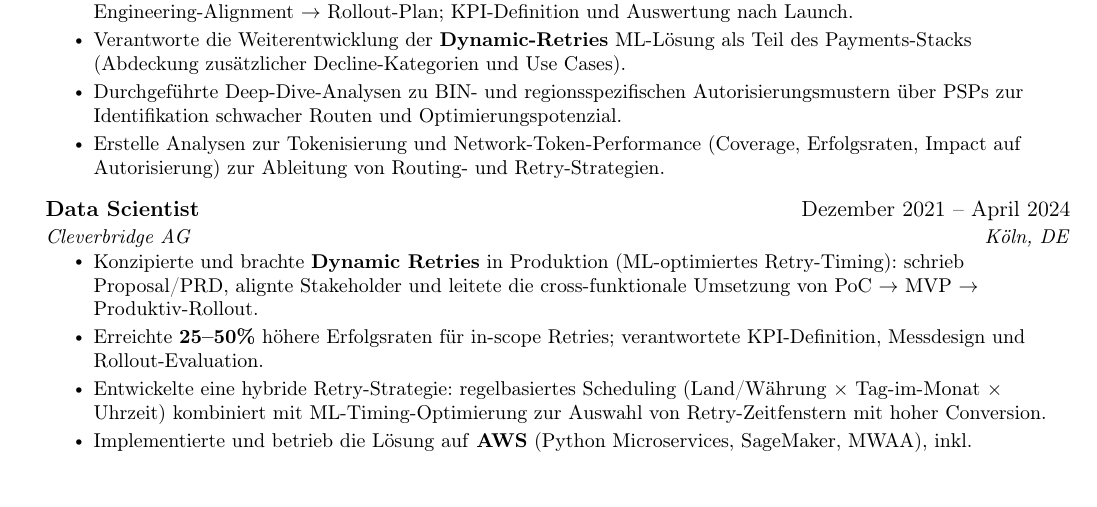
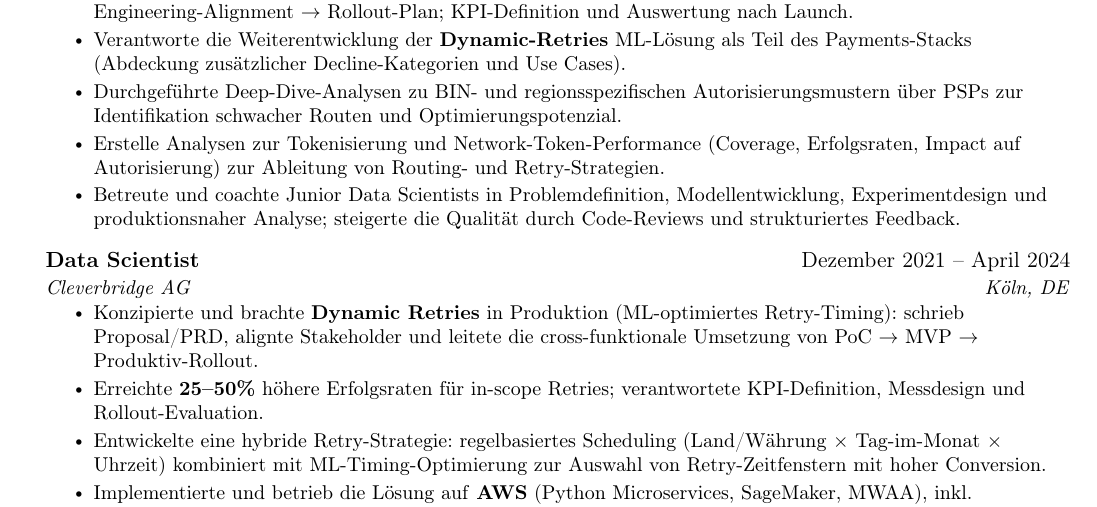
Before and after one commit to mrStasSmirnoff/curriculum-vitae, a LaTeX CV (cv/german/Lebenslauf_Smirnov_2026.tex): part of page 1 of 2, cut so that both start at the same text, the shorter picture padded with empty space. Compiled offline with pdfLaTeX.

Commit message:
adding a few bullet points about leadership experience

```diff
--- a/cv/german/Lebenslauf_Smirnov_2026.tex
+++ b/cv/german/Lebenslauf_Smirnov_2026.tex
@@ -133,6 +133,7 @@
         \resumeItem{Verantworte die Weiterentwicklung der \textbf{Dynamic-Retries} ML-L\"osung als Teil des Payments-Stacks (Abdeckung zus\"atzlicher Decline-Kategorien und Use Cases).}
         \resumeItem{Durchgef\"uhrte Deep-Dive-Analysen zu BIN- und regionsspezifischen Autorisierungsmustern \"uber PSPs zur Identifikation schwacher Routen und Optimierungspotenzial.}
         \resumeItem{Erstelle Analysen zur Tokenisierung und Network-Token-Performance (Coverage, Erfolgsraten, Impact auf Autorisierung) zur Ableitung von Routing- und Retry-Strategien.}
+        \resumeItem{Betreute und coachte Junior Data Scientists in Problemdefinition, Modellentwicklung, Experimentdesign und produktionsnaher Analyse; steigerte die Qualit\"at durch Code-Reviews und strukturiertes Feedback.}
       \resumeItemListEnd
 
     \resumeSubheading
```
Also changed, not shown: cv/english/cv_Smirnov_2026.tex (+1 -0 lines), cv/english/Stanislav_Smirnov_CV_Eng.pdf, cv/german/Stanislav_Smirnov_CV_DE.pdf.
